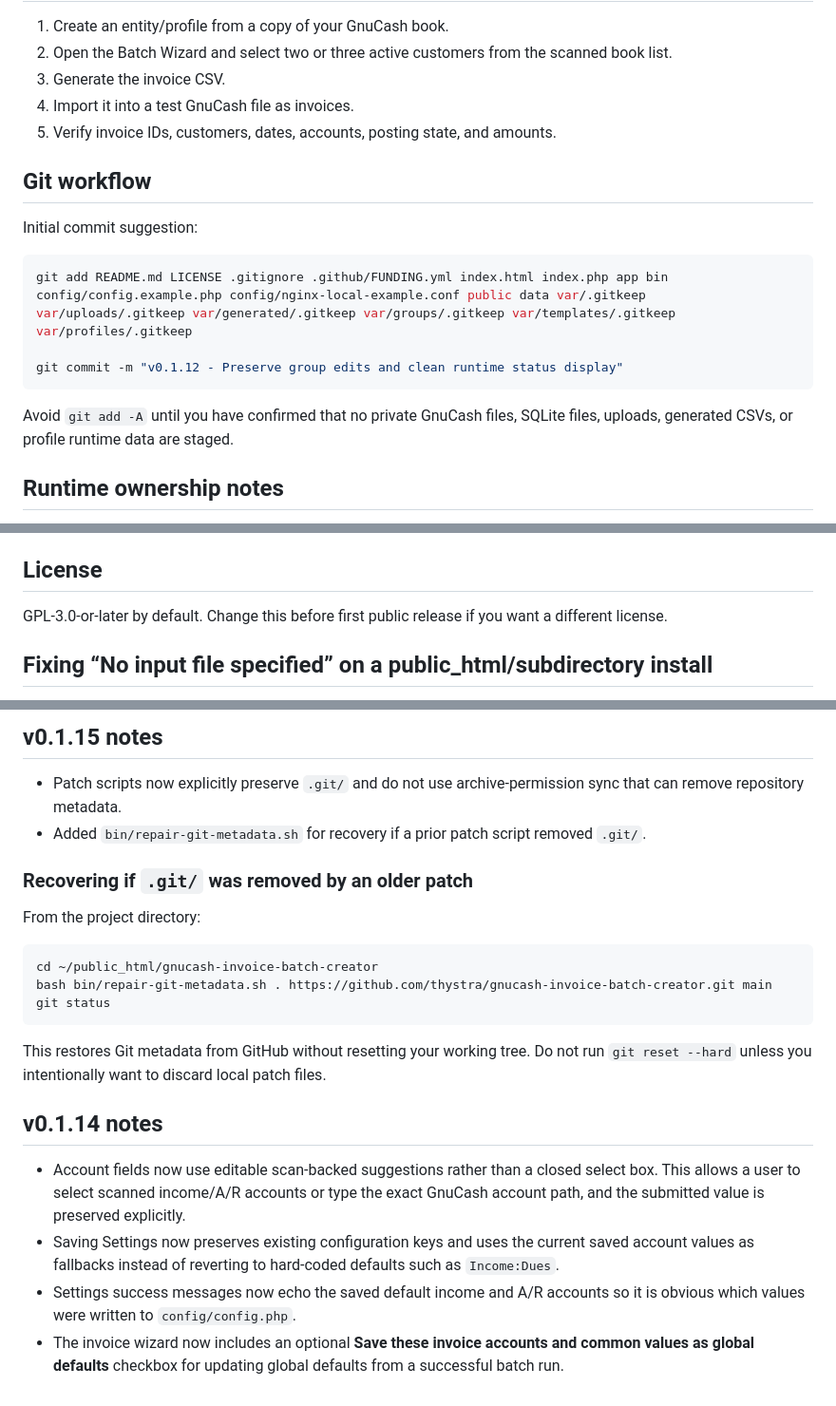
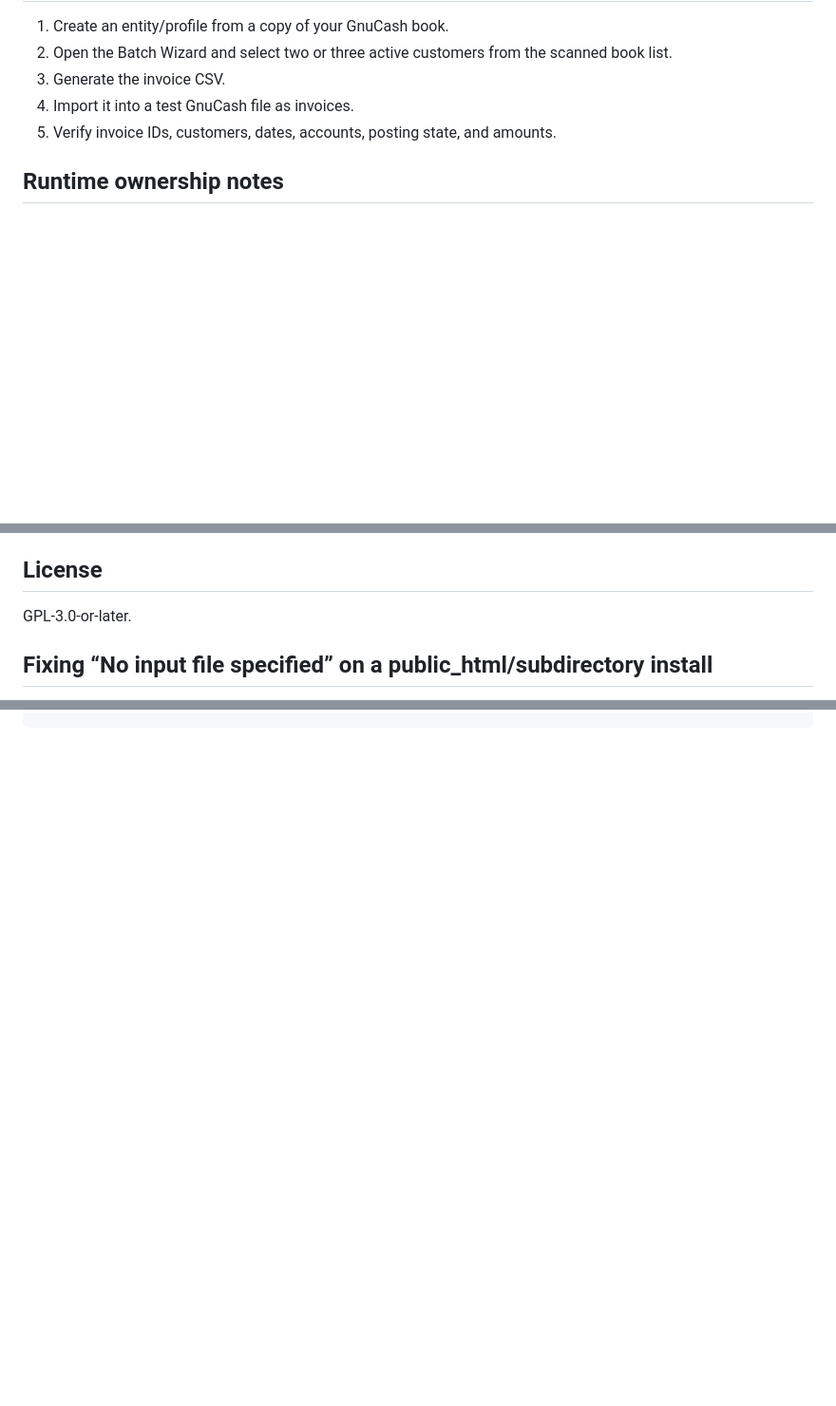
Before and after one commit to thystra/gnucash-invoice-batch-creator, a Markdown page: README.md, 3 parts joined by grey strips. Shown at 95% size. Drawn GitHub-style; blank space fills up the shorter version.

Commit message:
Modify README for user path and workflow updates
Updated README to reflect user-specific paths and removed outdated Git workflow instructions.

````diff
--- a/README.md
+++ b/README.md
@@ -393,18 +393,6 @@ python3 bin/gnc_batch_invoice.py generate --book /path/to/book.gnucash --out /tm
 4. Import it into a test GnuCash file as invoices.
 5. Verify invoice IDs, customers, dates, accounts, posting state, and amounts.
 
-## Git workflow
-
-Initial commit suggestion:
-
-```bash
-git add README.md LICENSE .gitignore .github/FUNDING.yml index.html index.php app bin config/config.example.php config/nginx-local-example.conf public data var/.gitkeep var/uploads/.gitkeep var/generated/.gitkeep var/groups/.gitkeep var/templates/.gitkeep var/profiles/.gitkeep
-
-git commit -m "v0.1.12 - Preserve group edits and clean runtime status display"
-```
-
-Avoid `git add -A` until you have confirmed that no private GnuCash files, SQLite files, uploads, generated CSVs, or profile runtime data are staged.
-
 ## Runtime ownership notes
 
 Patch scripts from v0.1.6 onward are designed not to reset existing `var/` and `config/` permissions. They also remind you to run `bin/setup-local-permissions.sh` if runtime checks fail. v0.1.7 also improved Chromium detection for snap-based Ubuntu installs.
@@ -485,8 +473,7 @@ The nginx config still needs separate `location` blocks for `/gnucashtools/invoi
 
 ## License
 
-GPL-3.0-or-later by default. Change this before first public release if you want a different license.
-
+GPL-3.0-or-later.
 
 ## Fixing “No input file specified” on a public_html/subdirectory install
 
@@ -600,23 +539,0 @@ sudo systemctl restart php8.5-fpm
-## v0.1.15 notes
-
-- Patch scripts now explicitly preserve `.git/` and do not use archive-permission sync that can remove repository metadata.
-- Added `bin/repair-git-metadata.sh` for recovery if a prior patch script removed `.git/`.
-
-### Recovering if `.git/` was removed by an older patch
-
-From the project directory:
-
-```bash
-cd ~/public_html/gnucash-invoice-batch-creator
-bash bin/repair-git-metadata.sh . https://github.com/thystra/gnucash-invoice-batch-creator.git main
-git status
-```
-
-This restores Git metadata from GitHub without resetting your working tree. Do not run `git reset --hard` unless you intentionally want to discard local patch files.
-
-## v0.1.14 notes
-
-- Account fields now use editable scan-backed suggestions rather than a closed select box. This allows a user to select scanned income/A/R accounts or type the exact GnuCash account path, and the submitted value is preserved explicitly.
-- Saving Settings now preserves existing configuration keys and uses the current saved account values as fallbacks instead of reverting to hard-coded defaults such as `Income:Dues`.
-- Settings success messages now echo the saved default income and A/R accounts so it is obvious which values were written to `config/config.php`.
-- The invoice wizard now includes an optional **Save these invoice accounts and common values as global defaults** checkbox for updating global defaults from a successful batch run.
````
Also changed, not shown: other parts of README.md (+1 -48 lines).
